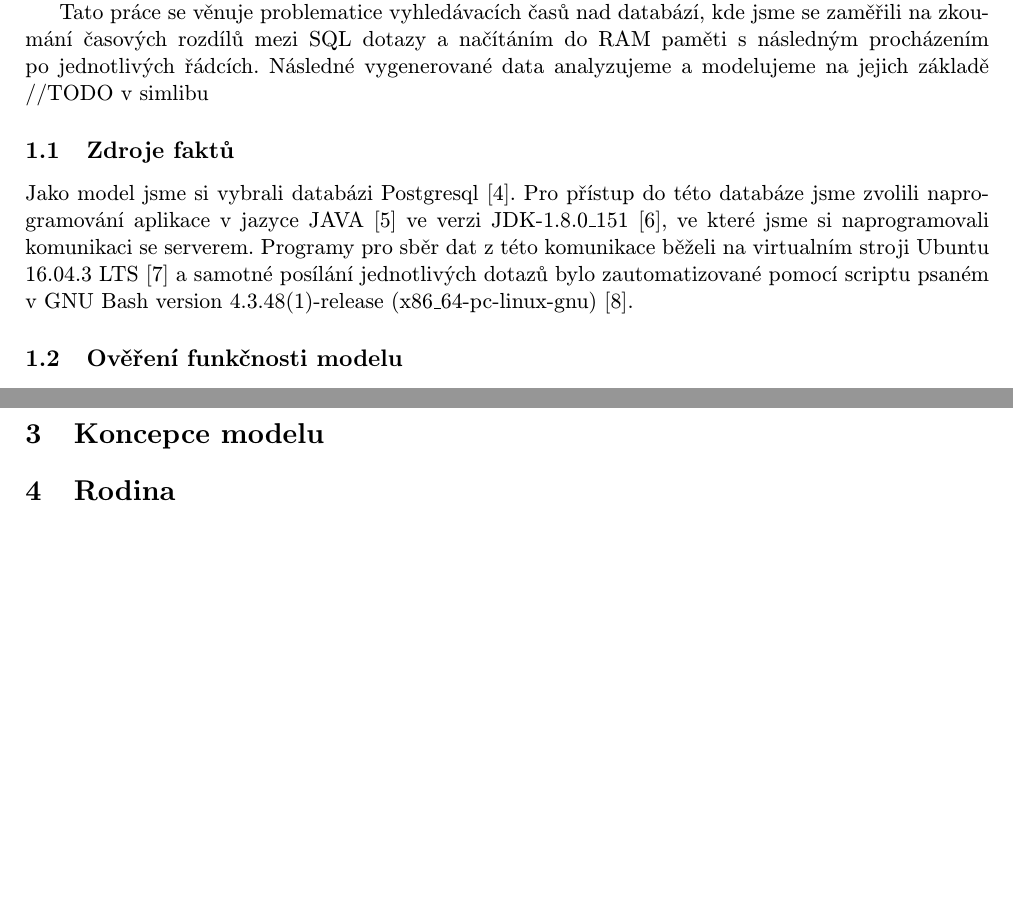
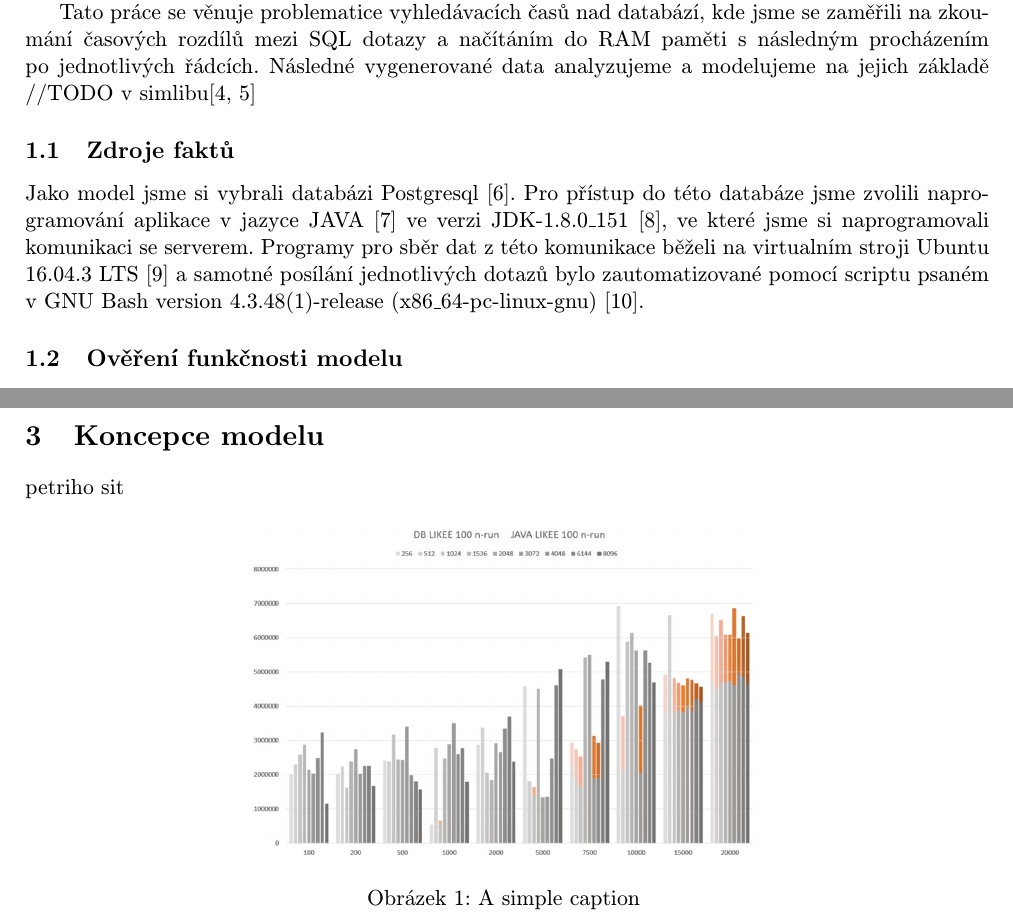
Before and after one commit to vojmel/IMS---test, a LaTeX document (Dokumentace/proj4.tex): two parts of page 3 of 5, joined at a grey line, cut so that both start at the same text, the shorter picture padded with empty space. Compiled offline with pdfLaTeX.

Commit message:
yes we can

```diff
--- a/Dokumentace/proj4.tex
+++ b/Dokumentace/proj4.tex
@@ -3,6 +3,7 @@
 \usepackage[IL2]{fontenc}
 \usepackage[czech]{babel}
 \usepackage[utf8]{inputenc}
+\usepackage{graphicx}
 \usepackage{url}
 \providecommand{\uv}[1]{\quotedblbase #1\textquotedblleft}
 \DeclareUrlCommand\url{\def\UrlLeft{<}\def\UrlRight{>} \urlstyle{tt}}
@@ -37,8 +38,7 @@ Matěj Mlejnek - xmlejn04}
 \section{Úvod}
 V této práci je řešen projekt do předmětu \textbf{IMS - Modelování a simulace} \cite{ims_web} vyučovaném na Fakulta informačních technologií Vysokého učení technického v Brně \cite{fit_web}. Konkrétně se jedná o zadání \textbf{6. Počítačové služby} \cite{zadani_web}.
 
-Tato práce se věnuje problematice vyhledávacích časů nad databází, kde jsme se zaměřili na zkoumání časových rozdílů mezi SQL dotazy a načítáním do RAM paměti s následným procházením po jednotlivých řádcích. Následné vygenerované data analyzujeme a modelujeme na jejich základě //TODO v simlibu
-
+Tato práce se věnuje problematice vyhledávacích časů nad databází, kde jsme se zaměřili na zkoumání časových rozdílů mezi SQL dotazy a načítáním do RAM paměti s následným procházením po jednotlivých řádcích. Následné vygenerované data analyzujeme a modelujeme na jejich základě //TODO v simlibu\cite{simlib_web, simlib_zdroj}
 \subsection{Zdroje faktů}
 Jako model jsme si vybrali databázi Postgresql \cite{postgresql_web}. Pro přístup do této databáze jsme zvolili naprogramování aplikace v jazyce JAVA \cite{java_web} ve verzi JDK-1.8.0\_151 \cite{java_jdk_version}, ve které jsme si naprogramovali komunikaci se serverem. Programy pro sběr dat z této komunikace běželi na virtualním stroji Ubuntu 16.04.3 LTS \cite{ubuntu_web} a samotné posílání jednotlivých dotazů bylo zautomatizované pomocí scriptu psaném v GNU Bash version 4.3.48(1)-release (x86\_64-pc-linux-gnu) \cite{bash_web}.
 
@@ -54,8 +54,14 @@ osobni zprostredkovane pozorovani
 
 
 \section{Koncepce modelu}
+petriho sit
 
 
+\begin{figure}[ht!]
+\centering
+\includegraphics[width=90mm]{test.jpg}
+\caption{A simple caption \label{overflow}}
+\end{figure}
 
 
 \section{Rodina}
```
Also changed, not shown: Dokumentace/proj4.bbl, Dokumentace/proj4.pdf, Dokumentace/test.jpg (added), Dokumentace/proj4.tex (5 more changed lines), 4 other files.
